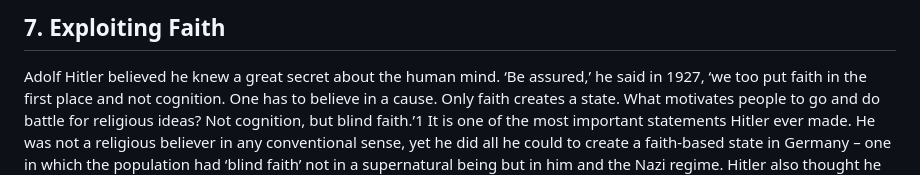
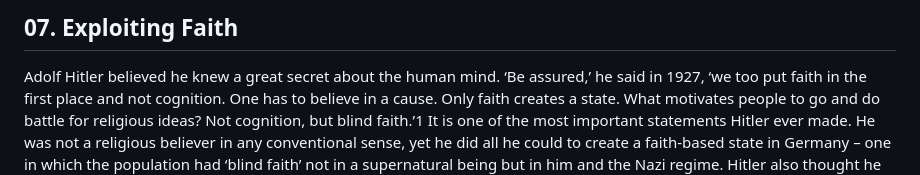
Before and after one commit to bbauska/readBook, a Markdown page: 07.Exploiting-Faith.md, the part around the change. GitHub-like rendering.

```diff
--- a/7.Exploiting-Faith.md
+++ b/07.Exploiting-Faith.md
@@ -1,4 +1,4 @@
-<h2>7. Exploiting Faith</h2>
+<h2>07. Exploiting Faith</h2>
 Adolf Hitler believed he knew a great secret about the human mind. ‘Be
 assured,’ he said in 1927, ‘we too put faith in the first place and not
 cognition. One has to believe in a cause. Only faith creates a state. What
```
